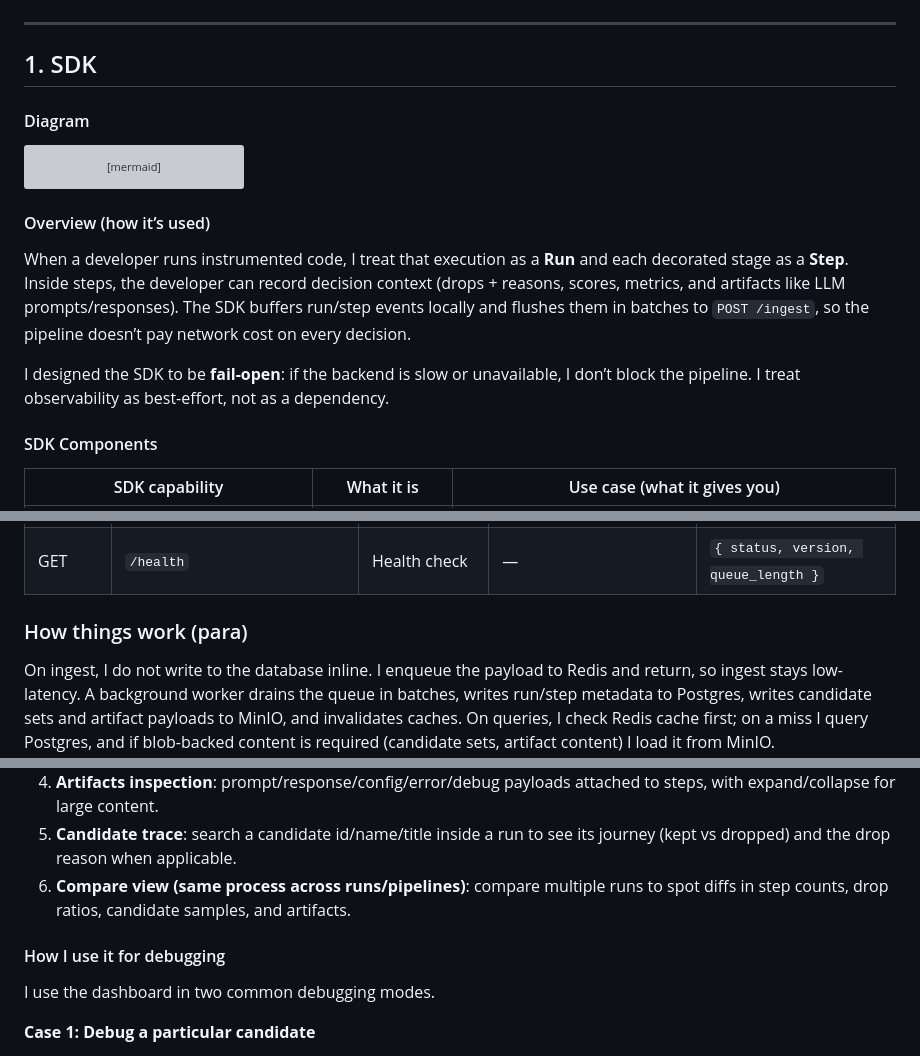
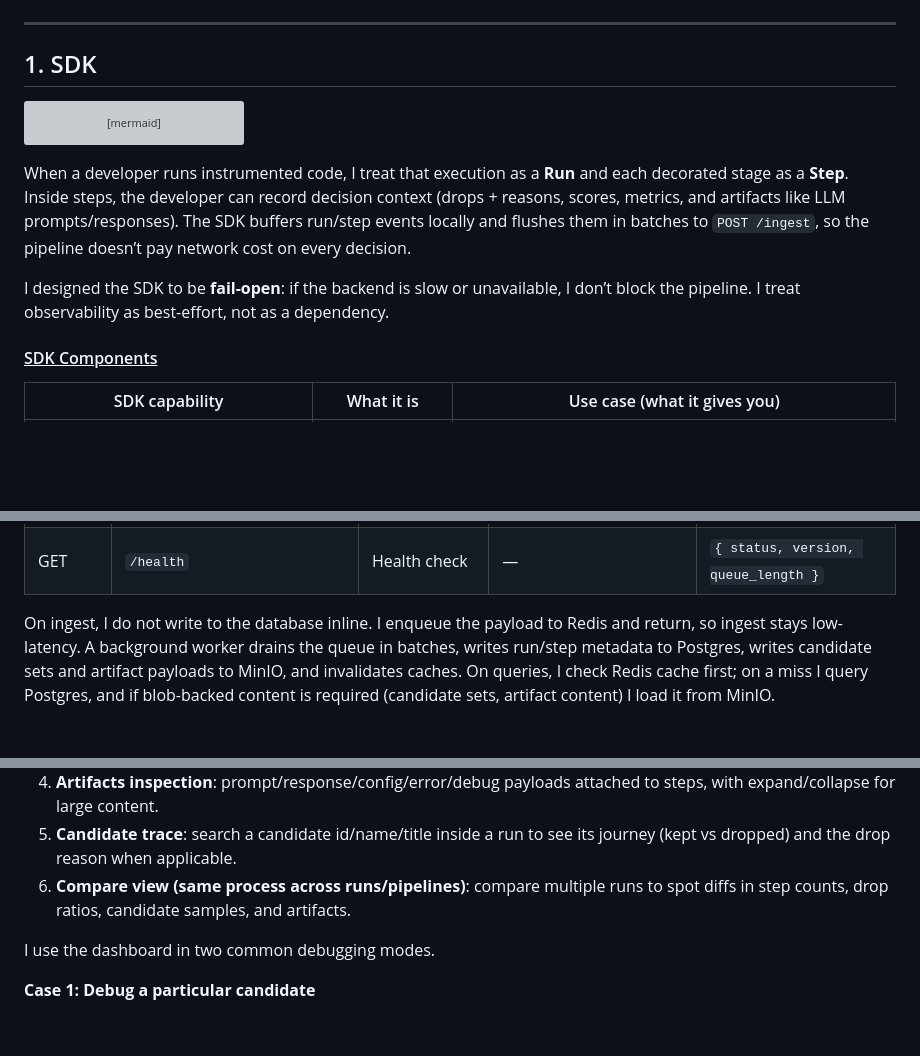
Before and after one commit to DeepakSilaych/ZenRay, a Markdown page: ARCHITECTURE.md, 3 parts joined by grey strips. GitHub-like rendering; blank space fills up the shorter version; grey boxes are pictures that could not be loaded.

Commit message:
Enhance architecture documentation by updating section headings for better visibility and consistency; remove redundant diagrams and whitespace to improve overall readability.

````diff
--- a/ARCHITECTURE.md
+++ b/ARCHITECTURE.md
@@ -3,8 +3,6 @@
 ---
 
 ## 1. SDK
-
-#### Diagram
 
 ```mermaid
 flowchart LR
@@ -30,13 +28,12 @@ flowchart LR
   D --> Q --> I
 ```
 
-#### Overview (how it’s used)
 
 When a developer runs instrumented code, I treat that execution as a **Run** and each decorated stage as a **Step**. Inside steps, the developer can record decision context (drops + reasons, scores, metrics, and artifacts like LLM prompts/responses). The SDK buffers run/step events locally and flushes them in batches to `POST /ingest`, so the pipeline doesn’t pay network cost on every decision.
 
 I designed the SDK to be **fail-open**: if the backend is slow or unavailable, I don’t block the pipeline. I treat observability as best-effort, not as a dependency.
 
-#### SDK Components
+#### <u>SDK Components</u>
 
 | SDK capability                                         | What it is               | Use case (what it gives you)                                                                   |
 | ------------------------------------------------------ | ------------------------ | ---------------------------------------------------------------------------------------------- |
@@ -131,7 +128,6 @@ This keeps list pages and filters fast (they hit indexed metadata), and it loads
 | GET    | `/compare`                    | Compare two runs                        | Query: `run_id_a`, `run_id_b`                                                      | comparison payload (runs + step diffs)                           |
 | GET    | `/health`                     | Health check                            | —                                                                                  | `{ status, version, queue_length }`                              |
 
-### How things work (para)
 
 On ingest, I do not write to the database inline. I enqueue the payload to Redis and return, so ingest stays low-latency. A background worker drains the queue in batches, writes run/step metadata to Postgres, writes candidate sets and artifact payloads to MinIO, and invalidates caches. On queries, I check Redis cache first; on a miss I query Postgres, and if blob-backed content is required (candidate sets, artifact content) I load it from MinIO.
 
@@ -173,7 +169,6 @@ It provides:
 5. **Candidate trace**: search a candidate id/name/title inside a run to see its journey (kept vs dropped) and the drop reason when applicable.
 6. **Compare view (same process across runs/pipelines)**: compare multiple runs to spot diffs in step counts, drop ratios, candidate samples, and artifacts.
 
-#### How I use it for debugging
 
 I use the dashboard in two common debugging modes.
 
````
Also changed, not shown: other parts of ARCHITECTURE.md (+3 -3 lines).
